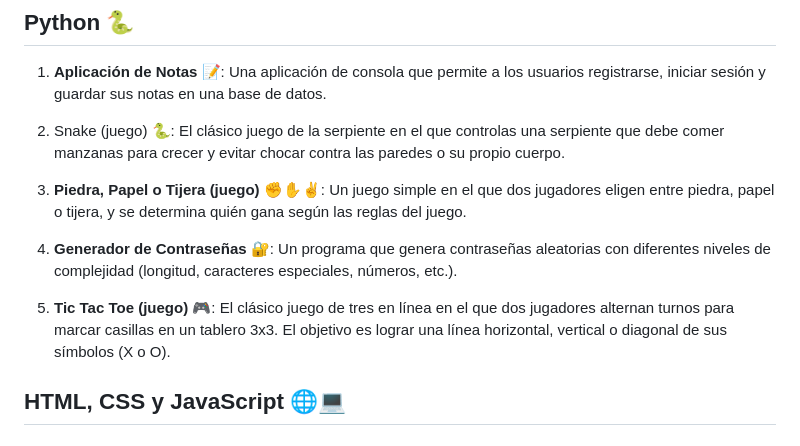
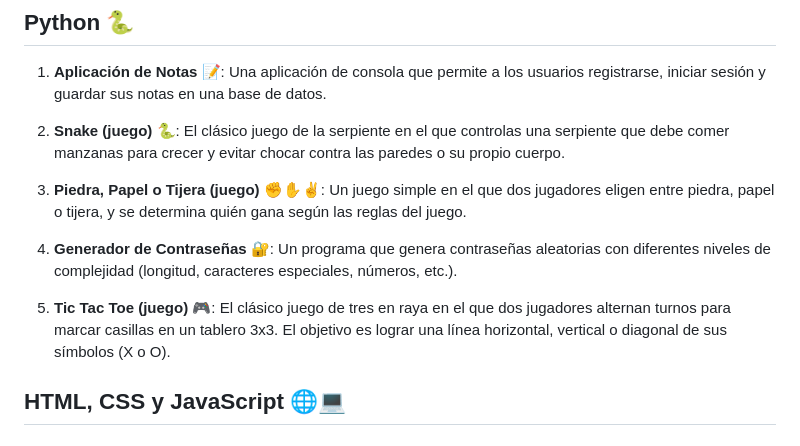
Before and after one commit to xNekom/Proyectos, a Markdown page: README.md, the part around the change. GitHub-like rendering.

Commit message:
Actualizar README.md

```diff
--- a/README.md
+++ b/README.md
@@ -6,13 +6,13 @@ Este repositorio contiene varios programas desarrollados en diferentes lenguajes
 
 1. **Aplicación de Notas** 📝: Una aplicación de consola que permite a los usuarios registrarse, iniciar sesión y guardar sus notas en una base de datos.
 
-2. Snake (juego) 🐍: El clásico juego de la serpiente en el que controlas una serpiente que debe comer manzanas para crecer y evitar chocar contra las paredes o su propio cuerpo.
+2. **Snake (juego)** 🐍: El clásico juego de la serpiente en el que controlas una serpiente que debe comer manzanas para crecer y evitar chocar contra las paredes o su propio cuerpo.
 
 3. **Piedra, Papel o Tijera (juego)** ✊✋✌️: Un juego simple en el que dos jugadores eligen entre piedra, papel o tijera, y se determina quién gana según las reglas del juego.
 
 4. **Generador de Contraseñas** 🔐: Un programa que genera contraseñas aleatorias con diferentes niveles de complejidad (longitud, caracteres especiales, números, etc.).
 
-5. **Tic Tac Toe (juego)** 🎮: El clásico juego de tres en línea en el que dos jugadores alternan turnos para marcar casillas en un tablero 3x3. El objetivo es lograr una línea horizontal, vertical o diagonal de sus símbolos (X o O).
+5. **Tic Tac Toe (juego)** 🎮: El clásico juego de tres en raya en el que dos jugadores alternan turnos para marcar casillas en un tablero 3x3. El objetivo es lograr una línea horizontal, vertical o diagonal de sus símbolos (X o O).
 
 
 ## HTML, CSS y JavaScript 🌐💻
```
